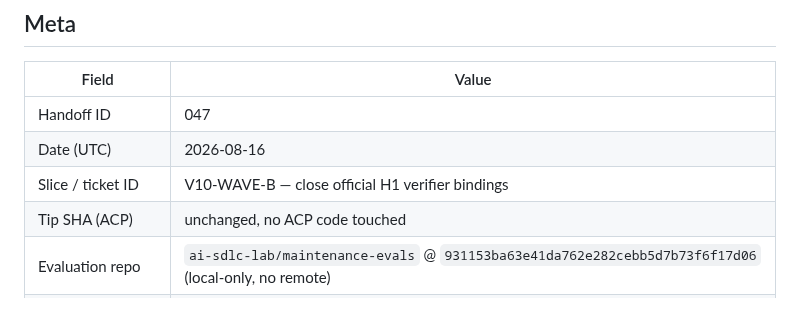
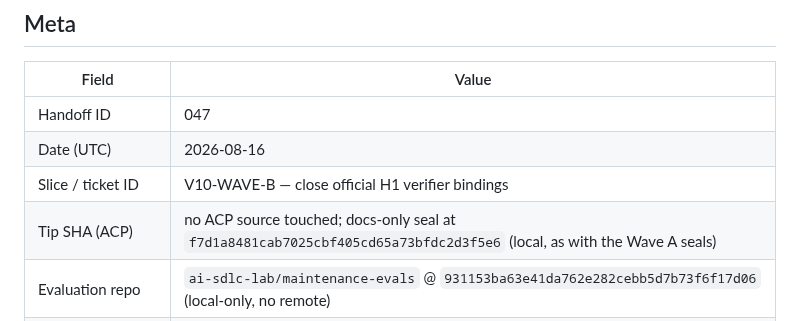
Before and after one commit to olsenben/agent-control-plane, a Markdown page: docs/handoff/coordinator-handoff-047.md, the part around the change. Rendered like a GitHub page.

Commit message:
Record the Wave B docs-only seal SHA in handoff 047

```diff
--- a/docs/handoff/coordinator-handoff-047.md
+++ b/docs/handoff/coordinator-handoff-047.md
@@ -7,7 +7,7 @@
 | Handoff ID | 047 |
 | Date (UTC) | 2026-08-16 |
 | Slice / ticket ID | V10-WAVE-B — close official H1 verifier bindings |
-| Tip SHA (ACP) | unchanged, no ACP code touched |
+| Tip SHA (ACP) | no ACP source touched; docs-only seal at `f7d1a8481cab7025cbf405cd65a73bfdc2d3f5e6` (local, as with the Wave A seals) |
 | Evaluation repo | `ai-sdlc-lab/maintenance-evals` @ `931153ba63e41da762e282cebb5d7b73f6f17d06` (local-only, no remote) |
 | Experiment freeze | `v10-experiment-freeze-2026-08-16`, unchanged |
 | Registry version | `1.0.0-t04-frozen` -> `1.1.0-official-bindings` (digest `3099cdba…`) |
```
